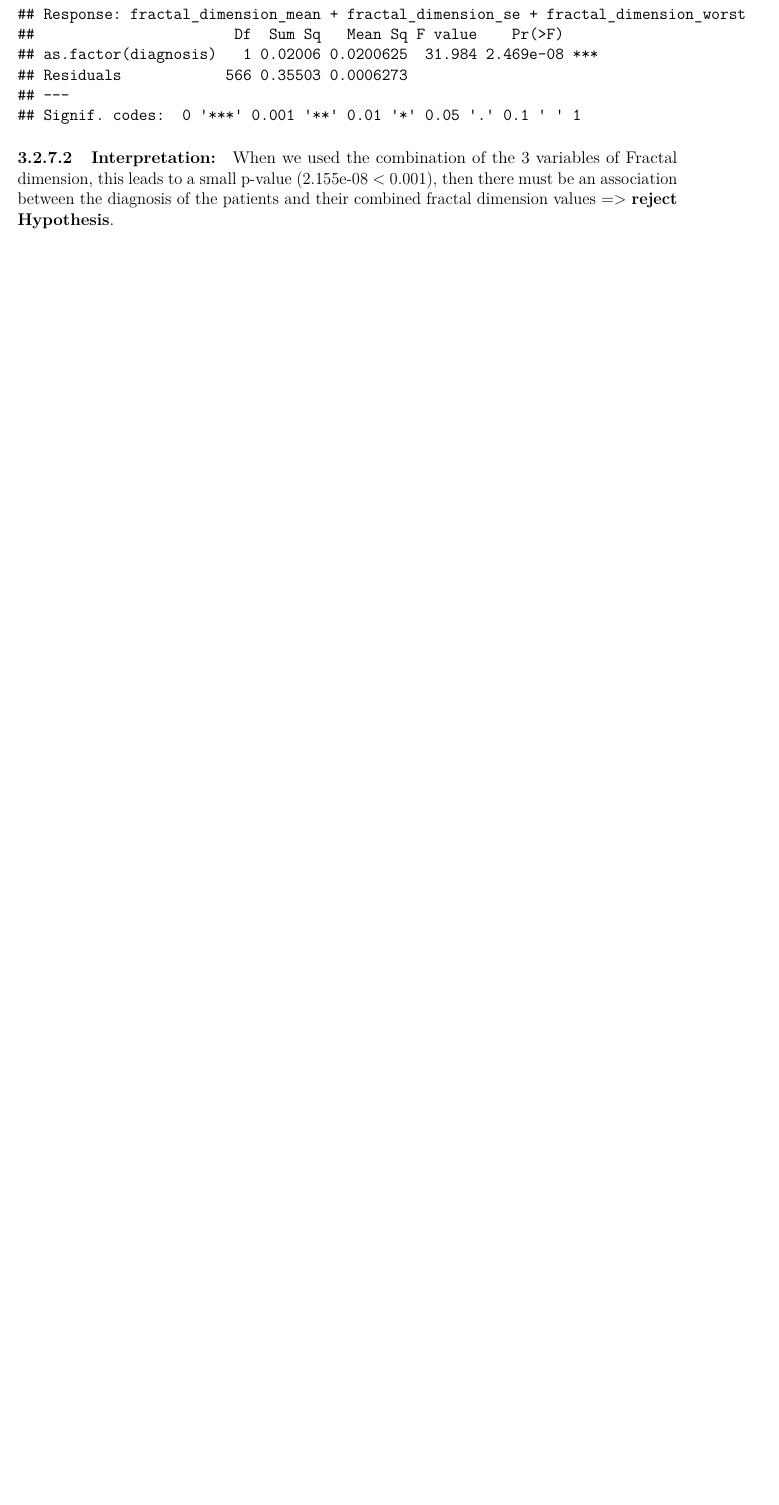
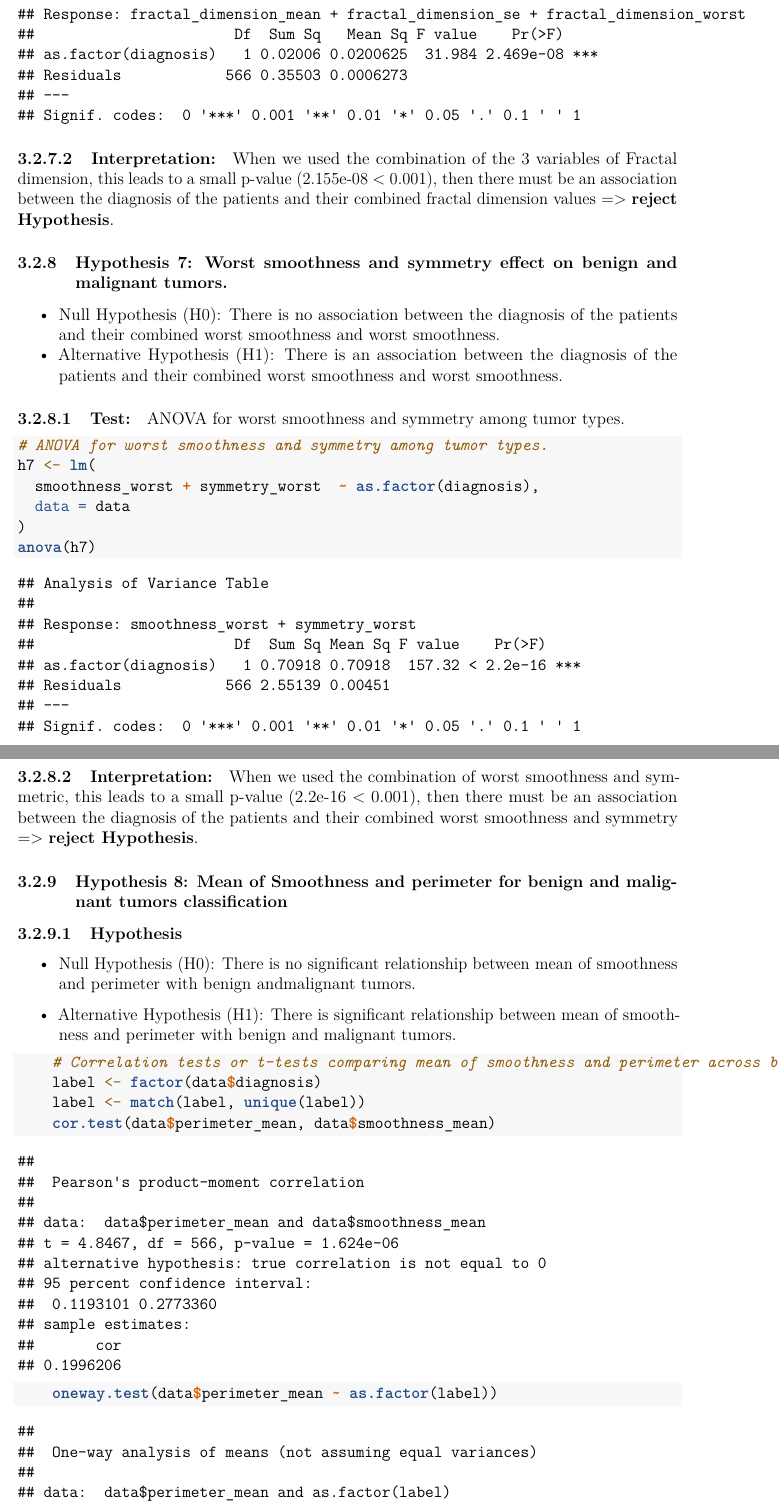
Before and after one commit to Khoan-IT/multidimensional_analysis, an R Markdown document (report.Rmd): part of page 52 of 55 before the commit and two parts of pages 53 and 54 of 61 after it, the two joined at a grey line, cut so that both start at the same text, the shorter picture padded with empty space. Rendered offline with R 4.5, knitr and Pandoc, then LaTeX, with nearby package versions; some code elsewhere in the file could not run offline.

Commit message:
[UPDATE] anova section with new hypothesis

````diff
--- a/report.Rmd
+++ b/report.Rmd
@@ -882,3 +890,44 @@ anova(h6)
 
 When we used the combination of the 3 variables of Fractal dimension, this leads to a small p-value (2.155e-08 \< 0.001), then there must be an association between the diagnosis of the patients and their combined fractal dimension values =\> **reject Hypothesis**.
 
+### **Hypothesis 7:** Worst smoothness and symmetry effect on benign and malignant tumors.
+
+-   Null Hypothesis (H0): There is no association between the diagnosis of the patients and their combined worst smoothness and worst smoothness.
+-   Alternative Hypothesis (H1): There is an association between the diagnosis of the patients and their combined worst smoothness and worst smoothness.
+
+#### Test:
+
+ANOVA for worst smoothness and symmetry among tumor types.
+
+```{r}
+# ANOVA for worst smoothness and symmetry among tumor types.
+h7 <- lm(
+  smoothness_worst + symmetry_worst  ~ as.factor(diagnosis),
+  data = data
+)
+anova(h7)
+```
+
+#### Interpretation:
+
+When we used the combination of worst smoothness and symmetric, this leads to a small p-value (2.2e-16 \< 0.001), then there must be an association between the diagnosis of the patients and their combined worst smoothness and symmetry =\> **reject Hypothesis**.
+
+### **Hypothesis 8:** Mean of Smoothness and perimeter for benign and malignant tumors classification
+
+#### Hypothesis
+
+*   Null Hypothesis (H0): There is no significant relationship between mean of smoothness and perimeter with benign andmalignant tumors.
+
+*   Alternative Hypothesis (H1): There is significant relationship between mean of smoothness and perimeter with benign and malignant tumors.
+
+```{r}
+    # Correlation tests or t-tests comparing mean of smoothness and perimeter across benign and malignant tumors.
+    label <- factor(data$diagnosis)
+    label <- match(label, unique(label))
+    cor.test(data$perimeter_mean, data$smoothness_mean)
+
+    oneway.test(data$perimeter_mean ~ as.factor(label))
+
+    oneway.test(data$smoothness_mean ~ as.factor(label))
+```
+#### Interpretation
@@ -884,0 +940 @@ When we used the combination of the 3 variables of Fractal dimension, this leads
+```{r}
@@ -884,0 +950,4 @@ When we used the combination of the 3 variables of Fractal dimension, this leads
+  cex = 1,
+  autoLab = c("no"),
+  title = "PCA Graph of Individuals With Respect to mean of smoothness",
+  label = c("none")
````
Also changed, not shown: report.pdf, report.Rmd (36 more changed lines).
